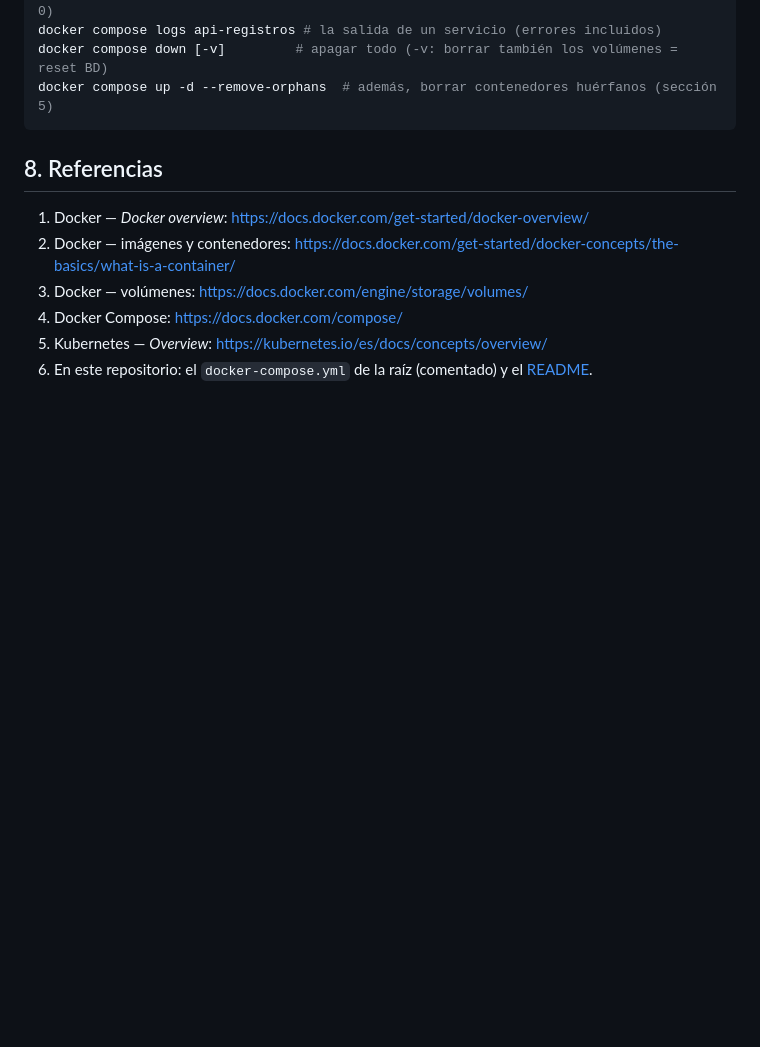
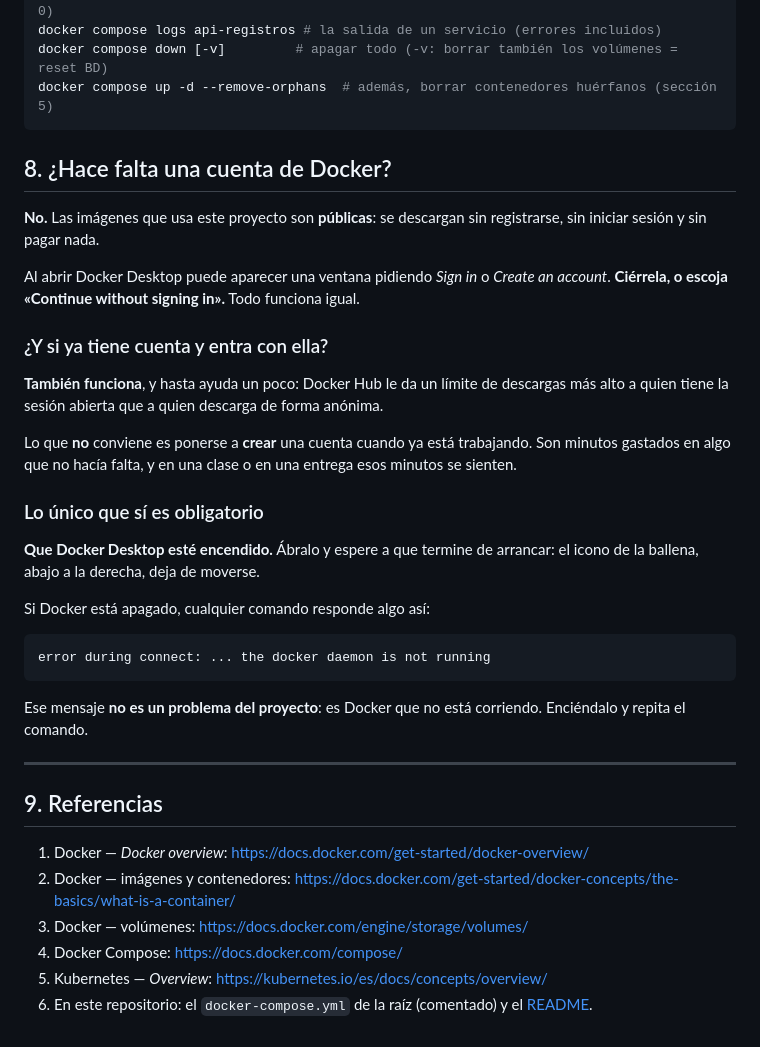
Before and after one commit to ccastro2050/proyecto_innovacion_curricular1, a Markdown page: docs/CONCEPTOS_DOCKER.md, the part around the change. GitHub-like rendering; blank space fills up the shorter version.

Commit message:
La cuenta de Docker: no hace falta, y loguearse tampoco estorba
Faltaba responder la pregunta que llega siempre al abrir Docker Desktop por
primera vez: esa ventana que pide Sign in. Las imágenes de este proyecto son
públicas y se descargan sin cuenta.

Y al revés también: quien ya tiene cuenta y entra con ella no tiene ningún
problema — Docker Hub incluso le da un límite de descargas más alto. Lo que
cuesta es ponerse a CREAR la cuenta con el trabajo ya empezado.

Lo único obligatorio es que Docker Desktop esté encendido, con el mensaje
que sale cuando no lo está para que nadie lo confunda con un error del
proyecto.

````diff
--- a/docs/CONCEPTOS_DOCKER.md
+++ b/docs/CONCEPTOS_DOCKER.md
@@ -246,7 +246,42 @@ docker compose down [-v]         # apagar todo (-v: borrar también los volúmen
 docker compose up -d --remove-orphans  # además, borrar contenedores huérfanos (sección 5)
 ```
 
-## 8. Referencias
+## 8. ¿Hace falta una cuenta de Docker?
+
+**No.** Las imágenes que usa este proyecto son **públicas**: se descargan sin
+registrarse, sin iniciar sesión y sin pagar nada.
+
+Al abrir Docker Desktop puede aparecer una ventana pidiendo *Sign in* o
+*Create an account*. **Ciérrela, o escoja «Continue without signing in».**
+Todo funciona igual.
+
+### ¿Y si ya tiene cuenta y entra con ella?
+
+**También funciona**, y hasta ayuda un poco: Docker Hub le da un límite de
+descargas más alto a quien tiene la sesión abierta que a quien descarga de
+forma anónima.
+
+Lo que **no** conviene es ponerse a **crear** una cuenta cuando ya está
+trabajando. Son minutos gastados en algo que no hacía falta, y en una clase o
+en una entrega esos minutos se sienten.
+
+### Lo único que sí es obligatorio
+
+**Que Docker Desktop esté encendido.** Ábralo y espere a que termine de
+arrancar: el icono de la ballena, abajo a la derecha, deja de moverse.
+
+Si Docker está apagado, cualquier comando responde algo así:
+
+```
+error during connect: ... the docker daemon is not running
+```
+
+Ese mensaje **no es un problema del proyecto**: es Docker que no está
+corriendo. Enciéndalo y repita el comando.
+
+---
+
+## 9. Referencias
 
 1. Docker — *Docker overview*: <https://docs.docker.com/get-started/docker-overview/>
 2. Docker — imágenes y contenedores: <https://docs.docker.com/get-started/docker-concepts/the-basics/what-is-a-container/>
````
